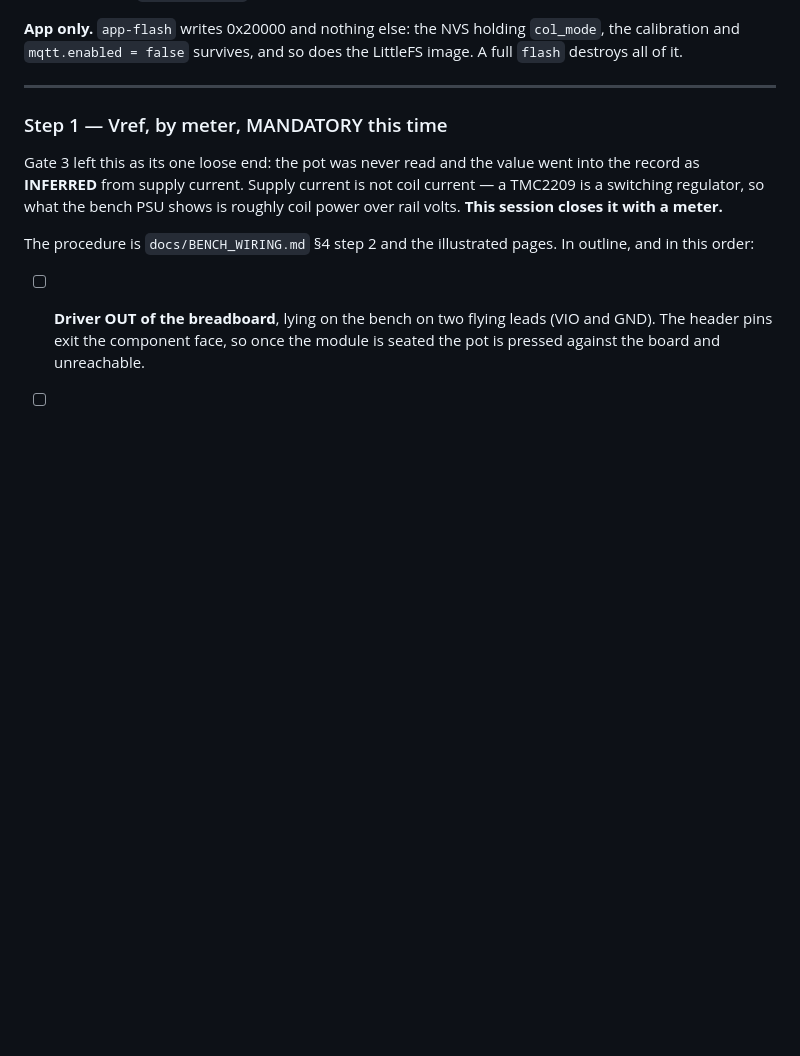
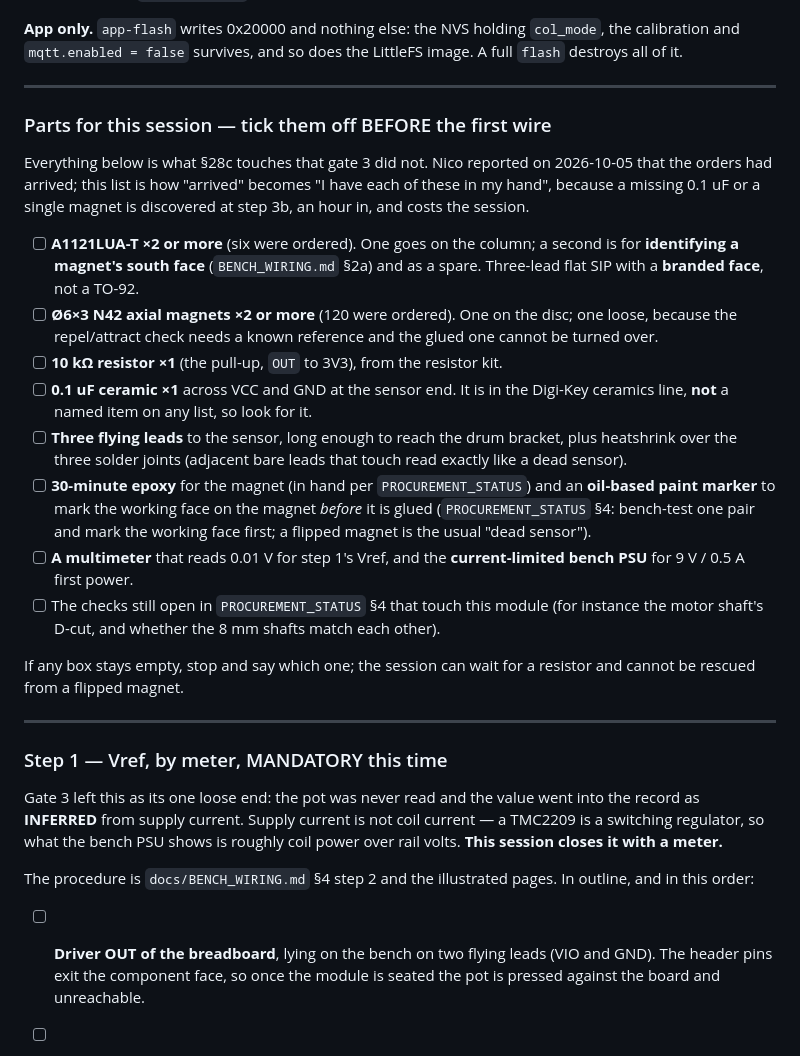
Before and after one commit to siscan/lost-swan-firmware, a Markdown page: docs/BRINGUP.md, the part around the change. Rendered like a GitHub page; blank space fills up the shorter version.

Commit message:
docs: a parts checklist for the Hall session, and the orders arrived
Co-Authored-By: Claude Sonnet 5.5 <noreply@anthropic.com>
Claude-Session: https://claude.ai/code/session_012enZrm6ZtZKY4G9chq7P1q

```diff
--- a/docs/BRINGUP.md
+++ b/docs/BRINGUP.md
@@ -2093,6 +2093,40 @@ LittleFS image. A full `flash` destroys all of it.
 
 ---
 
+### Parts for this session — tick them off BEFORE the first wire
+
+Everything below is what §28c touches that gate 3 did not. Nico reported on
+2026-10-05 that the orders had arrived; this list is how "arrived" becomes "I
+have each of these in my hand", because a missing 0.1 uF or a single magnet is
+discovered at step 3b, an hour in, and costs the session.
+
+- [ ] **A1121LUA-T ×2 or more** (six were ordered). One goes on the column; a
+      second is for **identifying a magnet's south face** (`BENCH_WIRING.md` §2a)
+      and as a spare. Three-lead flat SIP with a **branded face**, not a TO-92.
+- [ ] **Ø6×3 N42 axial magnets ×2 or more** (120 were ordered). One on the disc;
+      one loose, because the repel/attract check needs a known reference and
+      the glued one cannot be turned over.
+- [ ] **10 kΩ resistor ×1** (the pull-up, `OUT` to 3V3), from the resistor kit.
+- [ ] **0.1 uF ceramic ×1** across VCC and GND at the sensor end. It is in the
+      Digi-Key ceramics line, **not** a named item on any list, so look for it.
+- [ ] **Three flying leads** to the sensor, long enough to reach the drum
+      bracket, plus heatshrink over the three solder joints (adjacent bare leads
+      that touch read exactly like a dead sensor).
+- [ ] **30-minute epoxy** for the magnet (in hand per `PROCUREMENT_STATUS`) and
+      an **oil-based paint marker** to mark the working face on the magnet
+      *before* it is glued (`PROCUREMENT_STATUS` §4: bench-test one pair and mark
+      the working face first; a flipped magnet is the usual "dead sensor").
+- [ ] **A multimeter** that reads 0.01 V for step 1's Vref, and the
+      **current-limited bench PSU** for 9 V / 0.5 A first power.
+- [ ] The checks still open in `PROCUREMENT_STATUS` §4 that touch this module
+      (for instance the motor shaft's D-cut, and whether the 8 mm shafts match
+      each other).
+
+If any box stays empty, stop and say which one; the session can wait for a
+resistor and cannot be rescued from a flipped magnet.
+
+---
+
 ### Step 1 — Vref, by meter, MANDATORY this time
 
 Gate 3 left this as its one loose end: the pot was never read and the value
```
Also changed, not shown: docs/PROCUREMENT_STATUS.md (+1 -0 lines).
